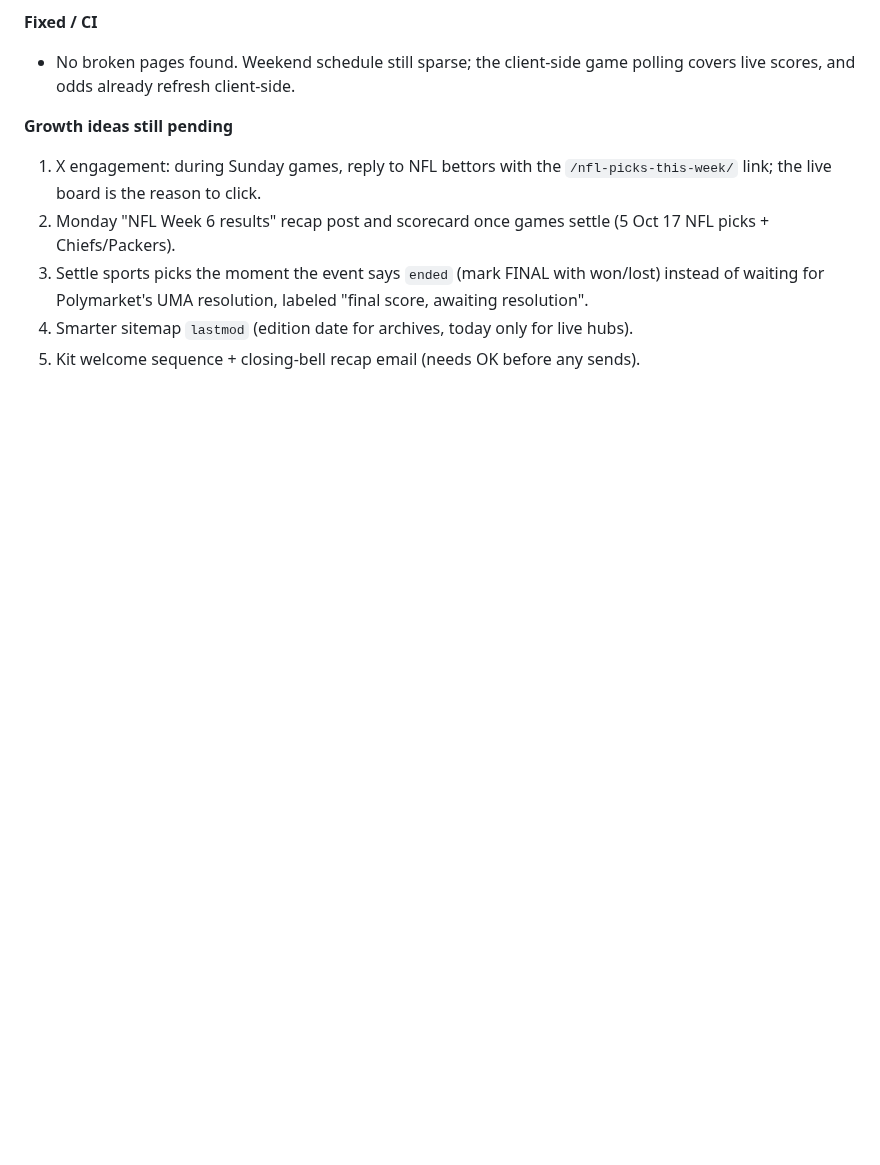
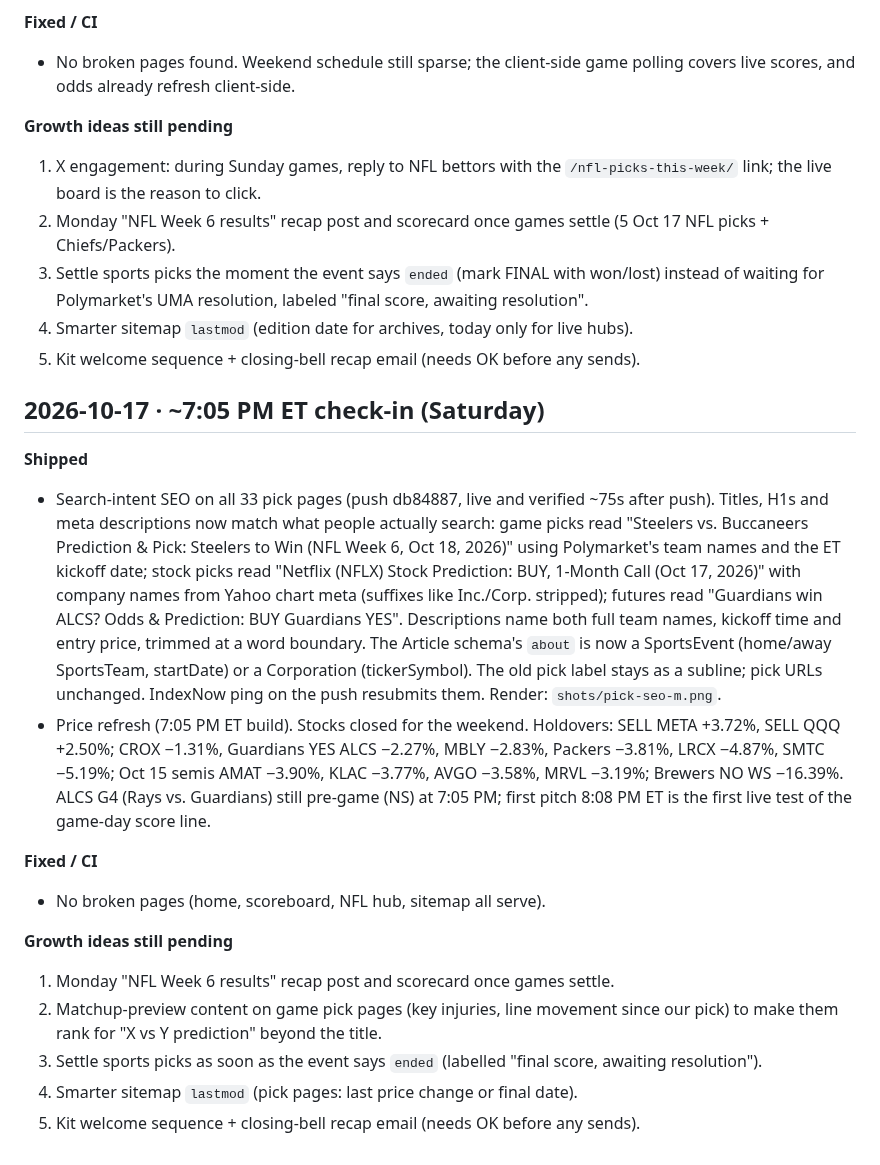
Before and after one commit to gregpunch/daily-five, a Markdown page: ceo-log.md, the part around the change. Rendered like a GitHub page; blank space fills up the shorter version.

Commit message:
CEO log 7 PM [skip ci]

```diff
--- a/ceo-log.md
+++ b/ceo-log.md
@@ -167,3 +167,19 @@
 3. Settle sports picks the moment the event says `ended` (mark FINAL with won/lost) instead of waiting for Polymarket's UMA resolution, labeled "final score, awaiting resolution".
 4. Smarter sitemap `lastmod` (edition date for archives, today only for live hubs).
 5. Kit welcome sequence + closing-bell recap email (needs OK before any sends).
+
+## 2026-10-17 · ~7:05 PM ET check-in (Saturday)
+
+**Shipped**
+- Search-intent SEO on all 33 pick pages (push db84887, live and verified ~75s after push). Titles, H1s and meta descriptions now match what people actually search: game picks read "Steelers vs. Buccaneers Prediction & Pick: Steelers to Win (NFL Week 6, Oct 18, 2026)" using Polymarket's team names and the ET kickoff date; stock picks read "Netflix (NFLX) Stock Prediction: BUY, 1-Month Call (Oct 17, 2026)" with company names from Yahoo chart meta (suffixes like Inc./Corp. stripped); futures read "Guardians win ALCS? Odds & Prediction: BUY Guardians YES". Descriptions name both full team names, kickoff time and entry price, trimmed at a word boundary. The Article schema's `about` is now a SportsEvent (home/away SportsTeam, startDate) or a Corporation (tickerSymbol). The old pick label stays as a subline; pick URLs unchanged. IndexNow ping on the push resubmits them. Render: `shots/pick-seo-m.png`.
+- Price refresh (7:05 PM ET build). Stocks closed for the weekend. Holdovers: SELL META +3.72%, SELL QQQ +2.50%; CROX −1.31%, Guardians YES ALCS −2.27%, MBLY −2.83%, Packers −3.81%, LRCX −4.87%, SMTC −5.19%; Oct 15 semis AMAT −3.90%, KLAC −3.77%, AVGO −3.58%, MRVL −3.19%; Brewers NO WS −16.39%. ALCS G4 (Rays vs. Guardians) still pre-game (NS) at 7:05 PM; first pitch 8:08 PM ET is the first live test of the game-day score line.
+
+**Fixed / CI**
+- No broken pages (home, scoreboard, NFL hub, sitemap all serve).
+
+**Growth ideas still pending**
+1. Monday "NFL Week 6 results" recap post and scorecard once games settle.
+2. Matchup-preview content on game pick pages (key injuries, line movement since our pick) to make them rank for "X vs Y prediction" beyond the title.
+3. Settle sports picks as soon as the event says `ended` (labelled "final score, awaiting resolution").
+4. Smarter sitemap `lastmod` (pick pages: last price change or final date).
+5. Kit welcome sequence + closing-bell recap email (needs OK before any sends).
```
